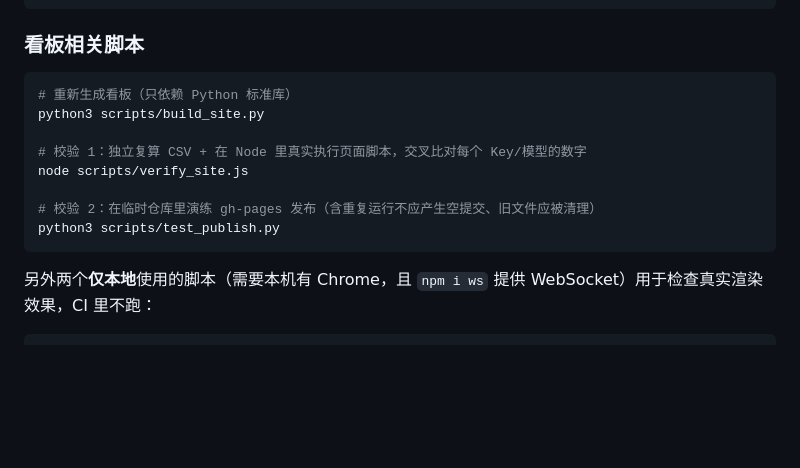
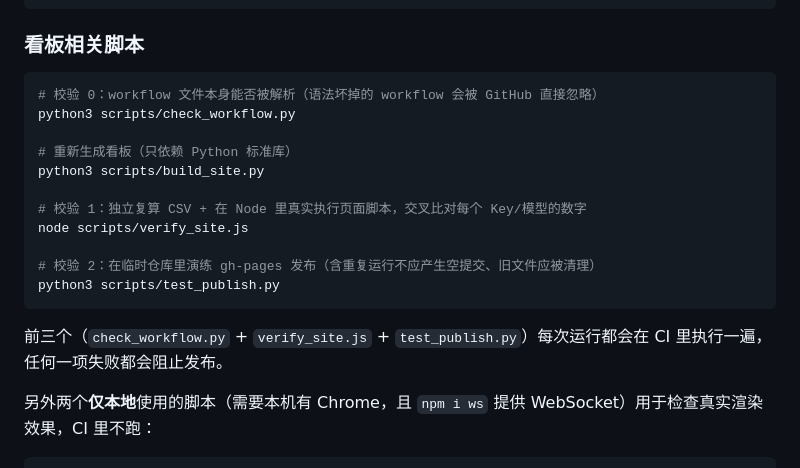
Before and after one commit to penchy-zju/deepseek-bill, a Markdown page: README.md, the part around one of its changes. Drawn GitHub-style; blank space fills up the shorter version.

````diff
--- a/README.md
+++ b/README.md
@@ -188,6 +193,9 @@ unzip -l usage.zip   # 确认内部文件名
 ### 看板相关脚本
 
 ```bash
+# 校验 0：workflow 文件本身能否被解析（语法坏掉的 workflow 会被 GitHub 直接忽略）
+python3 scripts/check_workflow.py
+
 # 重新生成看板（只依赖 Python 标准库）
 python3 scripts/build_site.py
 
@@ -197,6 +205,8 @@ node scripts/verify_site.js
 # 校验 2：在临时仓库里演练 gh-pages 发布（含重复运行不应产生空提交、旧文件应被清理）
 python3 scripts/test_publish.py
 ```
+
+前三个（`check_workflow.py` + `verify_site.js` + `test_publish.py`）每次运行都会在 CI 里执行一遍，任何一项失败都会阻止发布。
 
 另外两个**仅本地**使用的脚本（需要本机有 Chrome，且 `npm i ws` 提供 WebSocket）用于检查真实渲染效果，CI 里不跑：
 
````
Also changed, not shown: other parts of README.md (+20 -6 lines).
